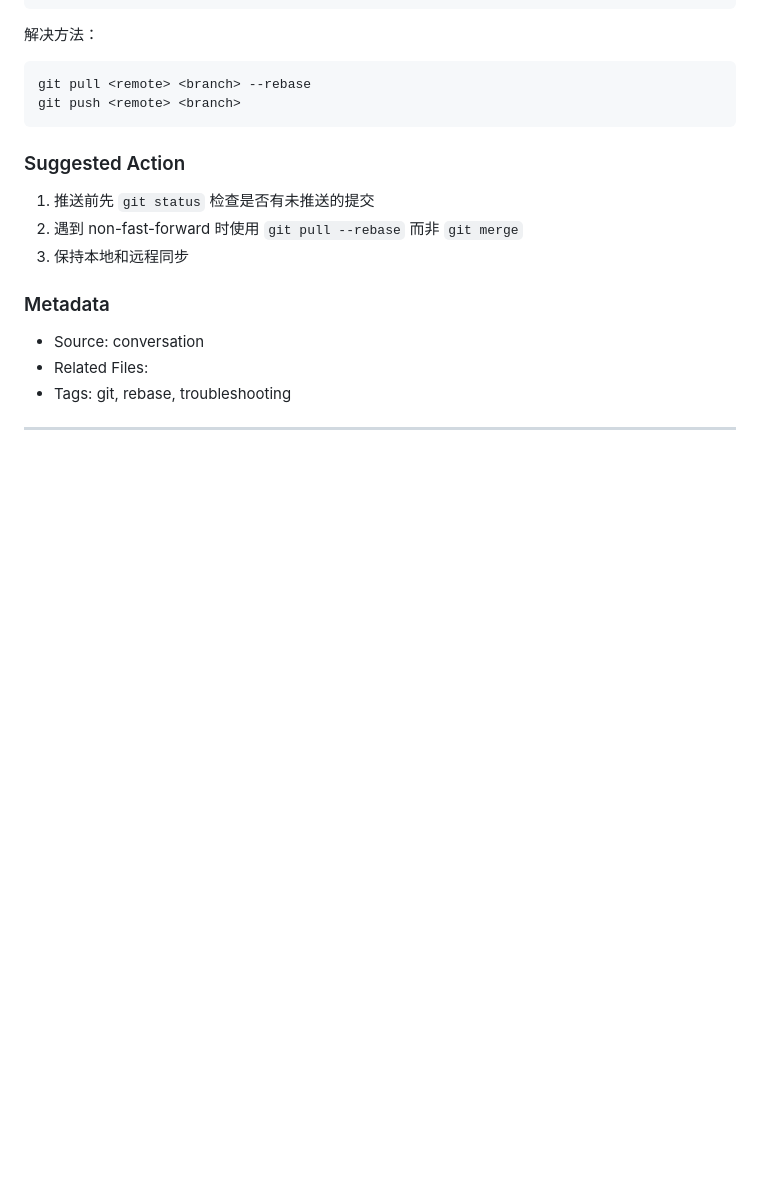
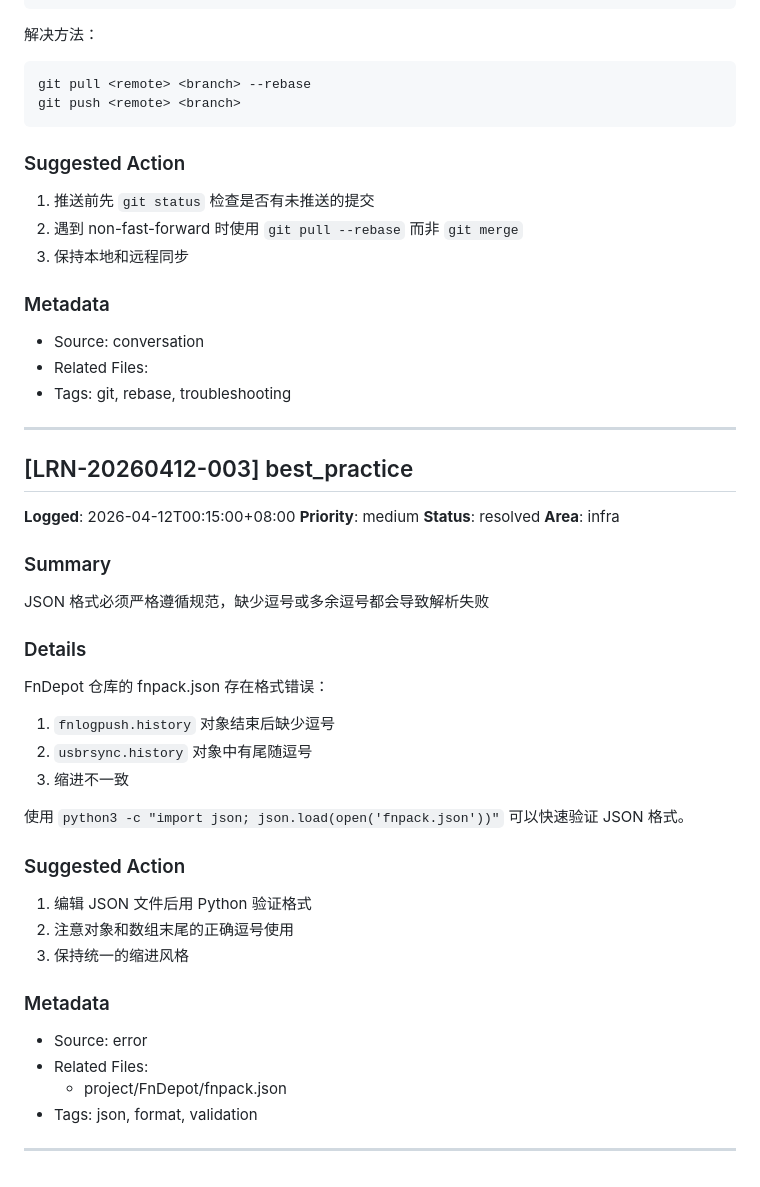
Before and after one commit to Wyf841015/FNLogPush, a Markdown page: .learnings/LEARNINGS.md, the part around the change. Drawn GitHub-style; blank space fills up the shorter version.

Commit message:
docs: 补充 fnpack.json 格式错误经验

```diff
--- a/.learnings/LEARNINGS.md
+++ b/.learnings/LEARNINGS.md
@@ -353,3 +353,34 @@ git push <remote> <branch>
 - Tags: git, rebase, troubleshooting
 
 ---
+
+## [LRN-20260412-003] best_practice
+
+**Logged**: 2026-04-12T00:15:00+08:00
+**Priority**: medium
+**Status**: resolved
+**Area**: infra
+
+### Summary
+JSON 格式必须严格遵循规范，缺少逗号或多余逗号都会导致解析失败
+
+### Details
+FnDepot 仓库的 fnpack.json 存在格式错误：
+1. `fnlogpush.history` 对象结束后缺少逗号
+2. `usbrsync.history` 对象中有尾随逗号
+3. 缩进不一致
+
+使用 `python3 -c "import json; json.load(open('fnpack.json'))"` 可以快速验证 JSON 格式。
+
+### Suggested Action
+1. 编辑 JSON 文件后用 Python 验证格式
+2. 注意对象和数组末尾的正确逗号使用
+3. 保持统一的缩进风格
+
+### Metadata
+- Source: error
+- Related Files:
+  - project/FnDepot/fnpack.json
+- Tags: json, format, validation
+
+---
```
Also changed, not shown: .learnings/ERRORS.md (+34 -0 lines).
